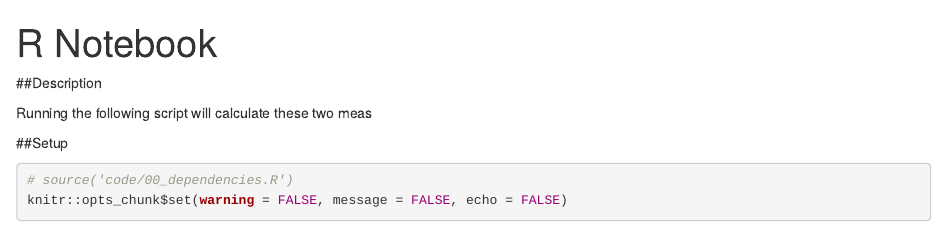
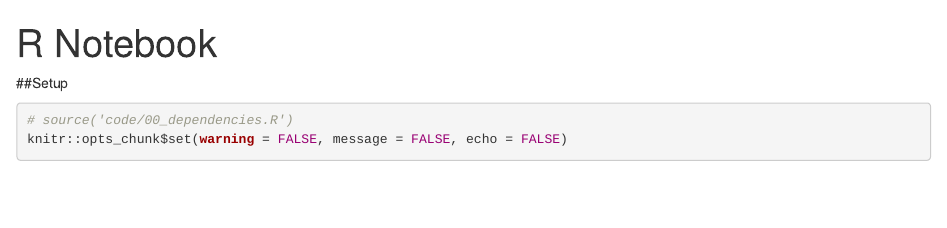
Before and after one commit to cno-opa/ResultsNOLA, an R Markdown document (resultsNOLA.Rmd): the page in a window 1100 px wide, from its top. Rendered offline with R 4.5, knitr and Pandoc, with nearby package versions; some code elsewhere in the file could not run offline.

Commit message:
remove sentence fragment

```diff
--- a/resultsNOLA.Rmd
+++ b/resultsNOLA.Rmd
@@ -2,10 +2,6 @@
 title: "R Notebook"
 output: html_notebook
 ---
-
-##Description
-
-Running the following script will calculate these two meas
 
 
 
```
